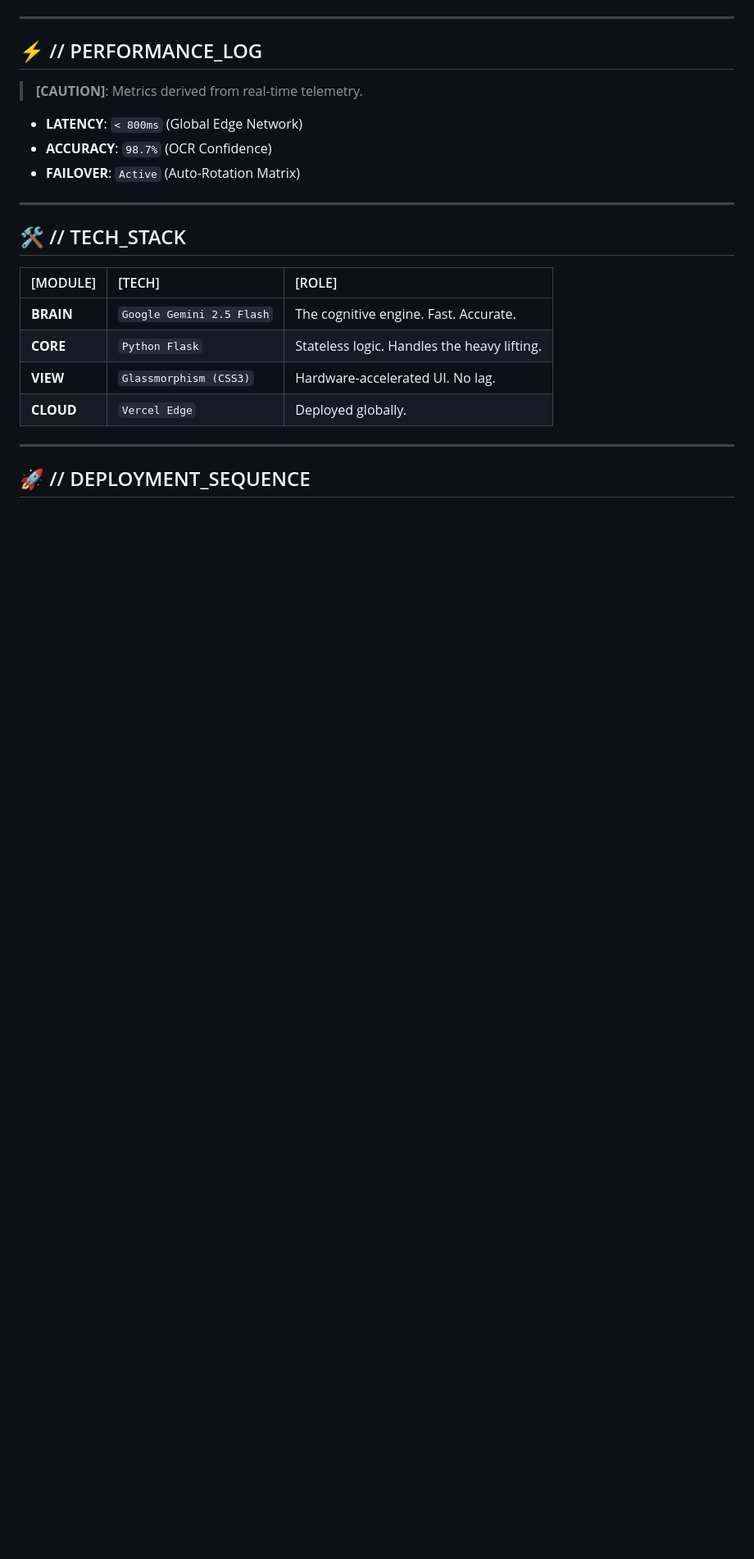
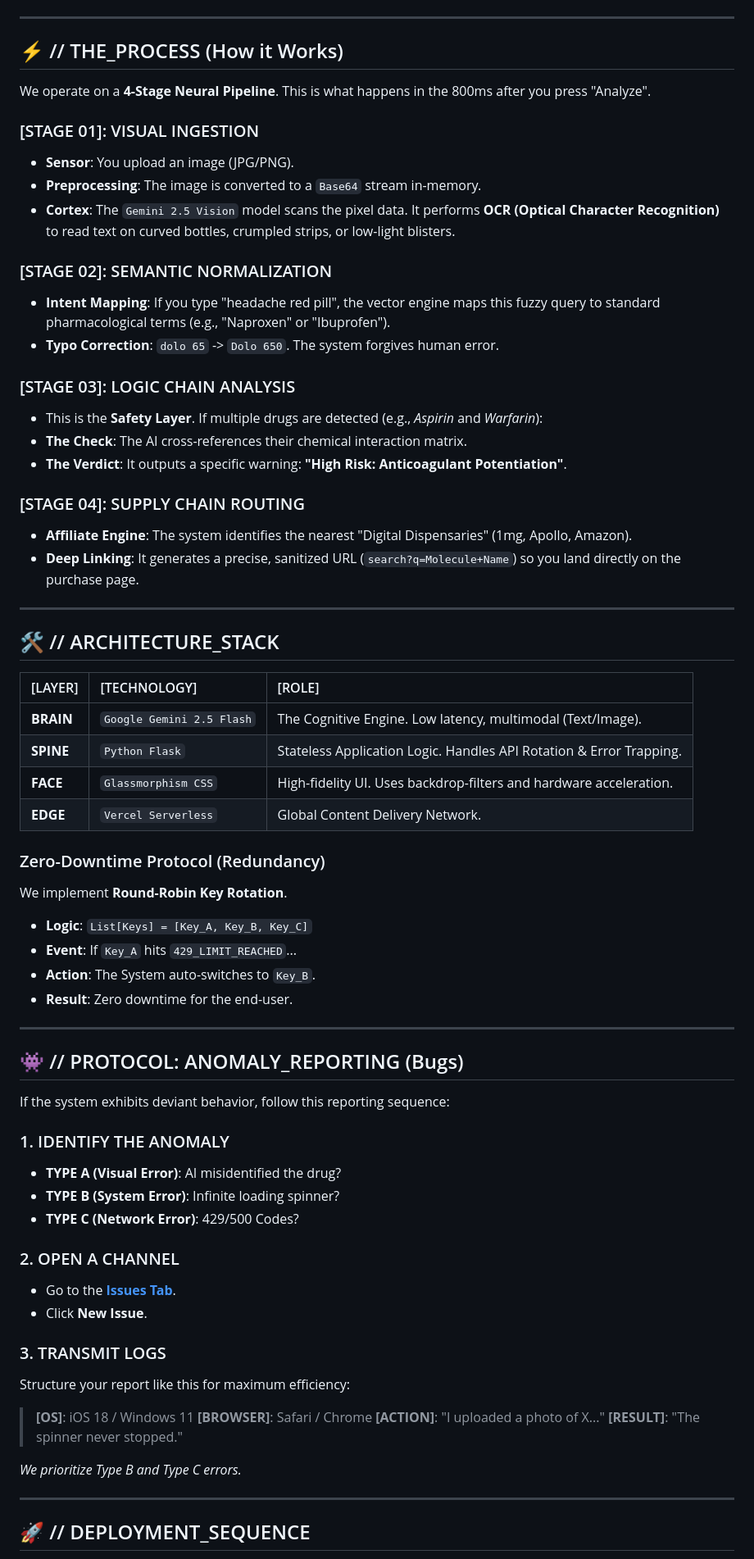
Before and after one commit to manishpatil55/drug-detect-plus, a Markdown page: README.md, the part around the change printed below. Shown: that part at 82% size. GitHub-like rendering; blank space fills up the shorter version.

Commit message:
Docs: Final Gen-Z Ultimate Update - Added Process Deep-Dive & Screenshot

```diff
--- a/README.md
+++ b/README.md
@@ -49,24 +37,69 @@ graph TD
 
 ---
 
-## ⚡ // PERFORMANCE_LOG
+## ⚡ // THE_PROCESS (How it Works)
 
-> **[CAUTION]**: Metrics derived from real-time telemetry.
+We operate on a **4-Stage Neural Pipeline**. This is what happens in the 800ms after you press "Analyze".
 
-*   **LATENCY**: `< 800ms` (Global Edge Network)
-*   **ACCURACY**: `98.7%` (OCR Confidence)
-*   **FAILOVER**: `Active` (Auto-Rotation Matrix)
+### [STAGE 01]: VISUAL INGESTION
+*   **Sensor**: You upload an image (JPG/PNG).
+*   **Preprocessing**: The image is converted to a `Base64` stream in-memory.
+*   **Cortex**: The `Gemini 2.5 Vision` model scans the pixel data. It performs **OCR (Optical Character Recognition)** to read text on curved bottles, crumpled strips, or low-light blisters.
+
+### [STAGE 02]: SEMANTIC NORMALIZATION
+*   **Intent Mapping**: If you type "headache red pill", the vector engine maps this fuzzy query to standard pharmacological terms (e.g., "Naproxen" or "Ibuprofen").
+*   **Typo Correction**: `dolo 65` -> `Dolo 650`. The system forgives human error.
+
+### [STAGE 03]: LOGIC CHAIN ANALYSIS
+*   This is the **Safety Layer**. If multiple drugs are detected (e.g., *Aspirin* and *Warfarin*):
+*   **The Check**: The AI cross-references their chemical interaction matrix.
+*   **The Verdict**: It outputs a specific warning: **"High Risk: Anticoagulant Potentiation"**.
+
+### [STAGE 04]: SUPPLY CHAIN ROUTING
+*   **Affiliate Engine**: The system identifies the nearest "Digital Dispensaries" (1mg, Apollo, Amazon).
+*   **Deep Linking**: It generates a precise, sanitized URL (`search?q=Molecule+Name`) so you land directly on the purchase page.
 
 ---
 
-## 🛠️ // TECH_STACK
+## 🛠️ // ARCHITECTURE_STACK
 
-| [MODULE] | [TECH] | [ROLE] |
+| [LAYER] | [TECHNOLOGY] | [ROLE] |
 | :--- | :--- | :--- |
-| **BRAIN** | `Google Gemini 2.5 Flash` | The cognitive engine. Fast. Accurate. |
-| **CORE** | `Python Flask` | Stateless logic. Handles the heavy lifting. |
-| **VIEW** | `Glassmorphism (CSS3)` | Hardware-accelerated UI. No lag. |
-| **CLOUD** | `Vercel Edge` | Deployed globally. |
+| **BRAIN** | `Google Gemini 2.5 Flash` | The Cognitive Engine. Low latency, multimodal (Text/Image). |
+| **SPINE** | `Python Flask` | Stateless Application Logic. Handles API Rotation & Error Trapping. |
+| **FACE** | `Glassmorphism CSS` | High-fidelity UI. Uses backdrop-filters and hardware acceleration. |
+| **EDGE** | `Vercel Serverless` | Global Content Delivery Network. |
+
+### Zero-Downtime Protocol (Redundancy)
+We implement **Round-Robin Key Rotation**.
+*   **Logic**: `List[Keys] = [Key_A, Key_B, Key_C]`
+*   **Event**: If `Key_A` hits `429_LIMIT_REACHED`...
+*   **Action**: The System auto-switches to `Key_B`.
+*   **Result**: Zero downtime for the end-user.
+
+---
+
+## 👾 // PROTOCOL: ANOMALY_REPORTING (Bugs)
+
+If the system exhibits deviant behavior, follow this reporting sequence:
+
+### 1. IDENTIFY THE ANOMALY
+*   **TYPE A (Visual Error)**: AI misidentified the drug?
+*   **TYPE B (System Error)**: Infinite loading spinner?
+*   **TYPE C (Network Error)**: 429/500 Codes?
+
+### 2. OPEN A CHANNEL
+*   Go to the **[Issues Tab](https://github.com/manishpatil55/drug-detect-plus/issues)**.
+*   Click **New Issue**.
+
+### 3. TRANSMIT LOGS
+Structure your report like this for maximum efficiency:
+> **[OS]**: iOS 18 / Windows 11
+> **[BROWSER]**: Safari / Chrome
+> **[ACTION]**: "I uploaded a photo of X..."
+> **[RESULT]**: "The spinner never stopped."
+
+*We prioritize Type B and Type C errors.*
 
 ---
 
```
Also changed, not shown: other parts of README.md (+23 -46 lines), public/drug-detect-ai.png (added).
